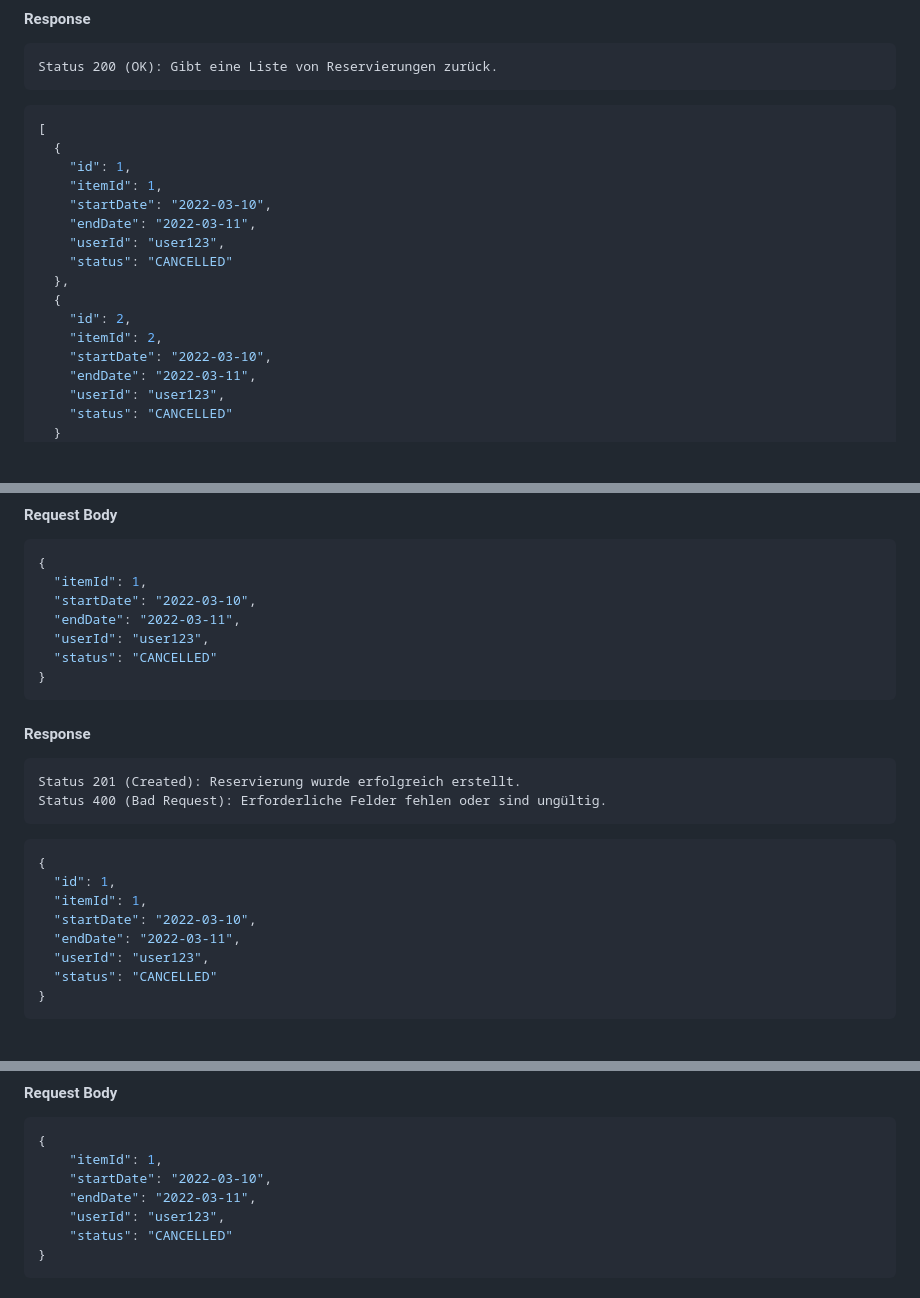
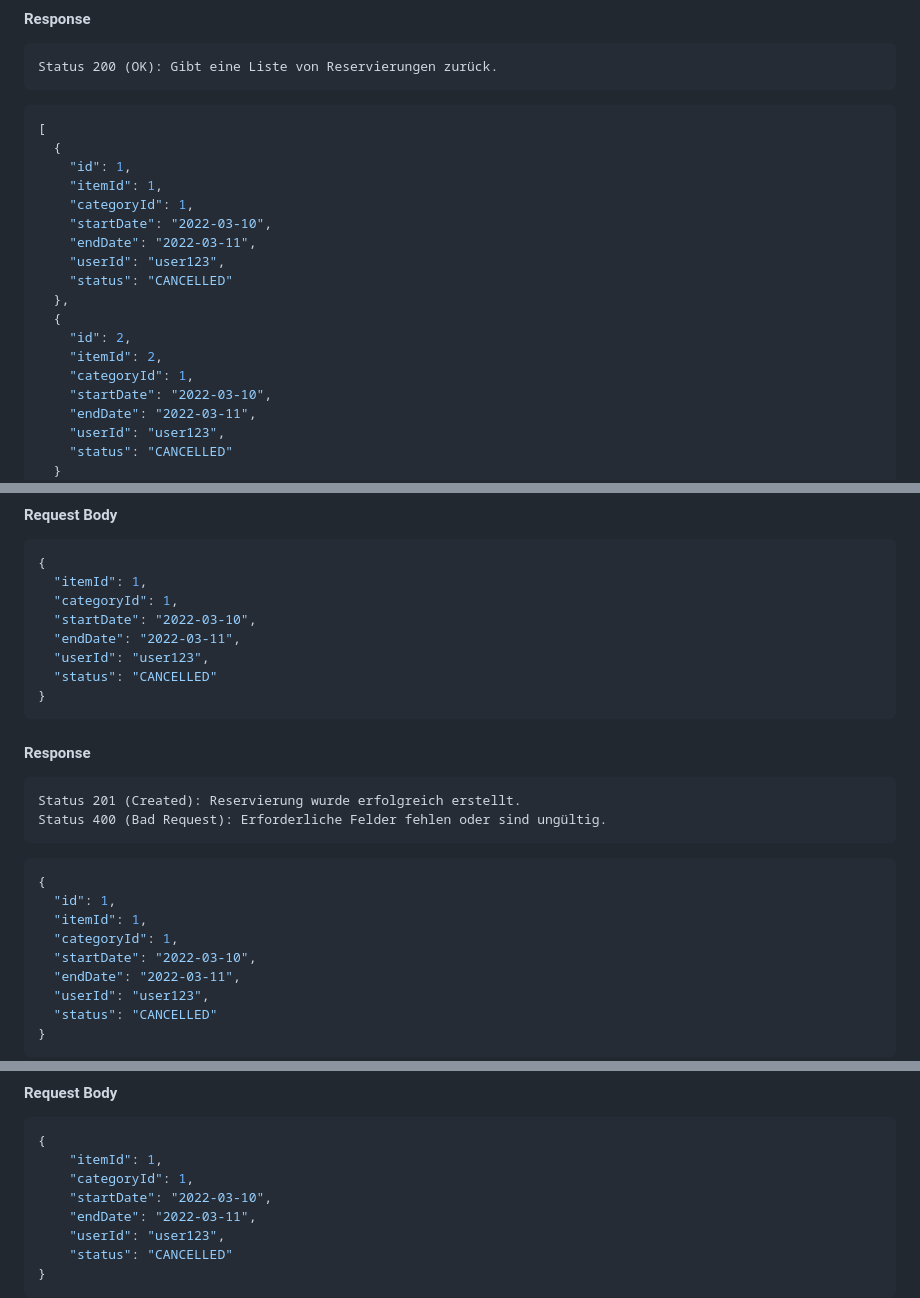
Before and after one commit to thiws24/equiplifi, a Markdown page: backend/reservationservice/README.md, 3 parts joined by grey strips. Drawn GitHub-style; blank space fills up the shorter version.

````diff
--- a/backend/reservationservice/README.md
+++ b/backend/reservationservice/README.md
@@ -71,6 +71,7 @@ GET  /reservations
   {
     "id": 1,
     "itemId": 1,
+    "categoryId": 1,
     "startDate": "2022-03-10",
     "endDate": "2022-03-11",
     "userId": "user123",
@@ -79,6 +80,7 @@ GET  /reservations
   {
     "id": 2,
     "itemId": 2,
+    "categoryId": 1,
     "startDate": "2022-03-10",
     "endDate": "2022-03-11",
     "userId": "user123",
@@ -102,6 +104,7 @@ POST /reservations
 ```json
 {
   "itemId": 1,
+  "categoryId": 1,
   "startDate": "2022-03-10",
   "endDate": "2022-03-11",
   "userId": "user123",
@@ -118,6 +121,7 @@ POST /reservations
 {
   "id": 1,
   "itemId": 1,
+  "categoryId": 1,
   "startDate": "2022-03-10",
   "endDate": "2022-03-11",
   "userId": "user123",
@@ -140,6 +144,7 @@ PUT /reservations/{id}
 ```json
 {
     "itemId": 1,
+    "categoryId": 1,
     "startDate": "2022-03-10",
     "endDate": "2022-03-11",
     "userId": "user123",
````
Also changed, not shown: other parts of backend/reservationservice/README.md (+1 -0 lines).
